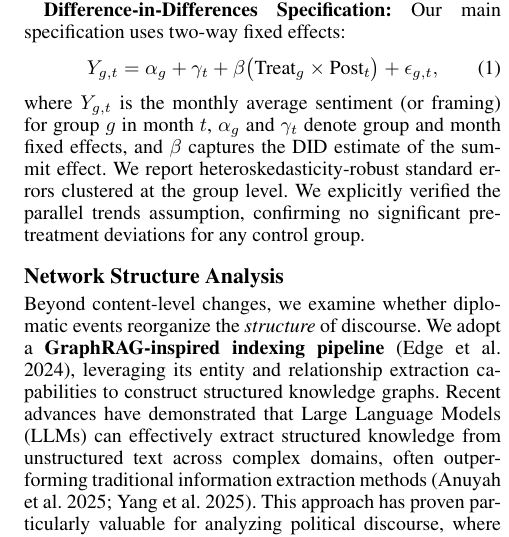
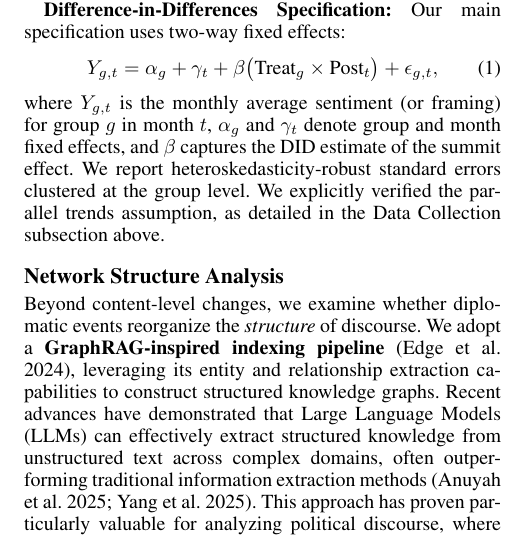
Before and after one commit to Shinhunjun/nk-coercive-diplomacy-reddit, a LaTeX paper (paper/main.tex, which reads paper/sections/method.tex): part of one column of page 4 of 15, cut so that both start at the same text. Compiled offline with pdfLaTeX.

Commit message:
Fix parallel trends statement to reference earlier section

```diff
--- a/paper/sections/method.tex
+++ b/paper/sections/method.tex
@@ -106,7 +106,7 @@ By using China, Iran, and Russia as counterfactuals, we control for external sho
 Y_{g,t} = \alpha_g + \gamma_t + \beta \big(\text{Treat}_g \times \text{Post}_t\big) + \epsilon_{g,t},
 \end{equation}
 where $Y_{g,t}$ is the monthly average sentiment (or framing) for group $g$ in month $t$,
-$\alpha_g$ and $\gamma_t$ denote group and month fixed effects, and $\beta$ captures the DID estimate of the summit effect. We report heteroskedasticity-robust standard errors clustered at the group level. We explicitly verified the parallel trends assumption, confirming no significant pre-treatment deviations for any control group.
+$\alpha_g$ and $\gamma_t$ denote group and month fixed effects, and $\beta$ captures the DID estimate of the summit effect. We report heteroskedasticity-robust standard errors clustered at the group level. We explicitly verified the parallel trends assumption, as detailed in the Data Collection subsection above.
 
 %------------------------------------------------------------------------------
 \subsection{Network Structure Analysis}
```
